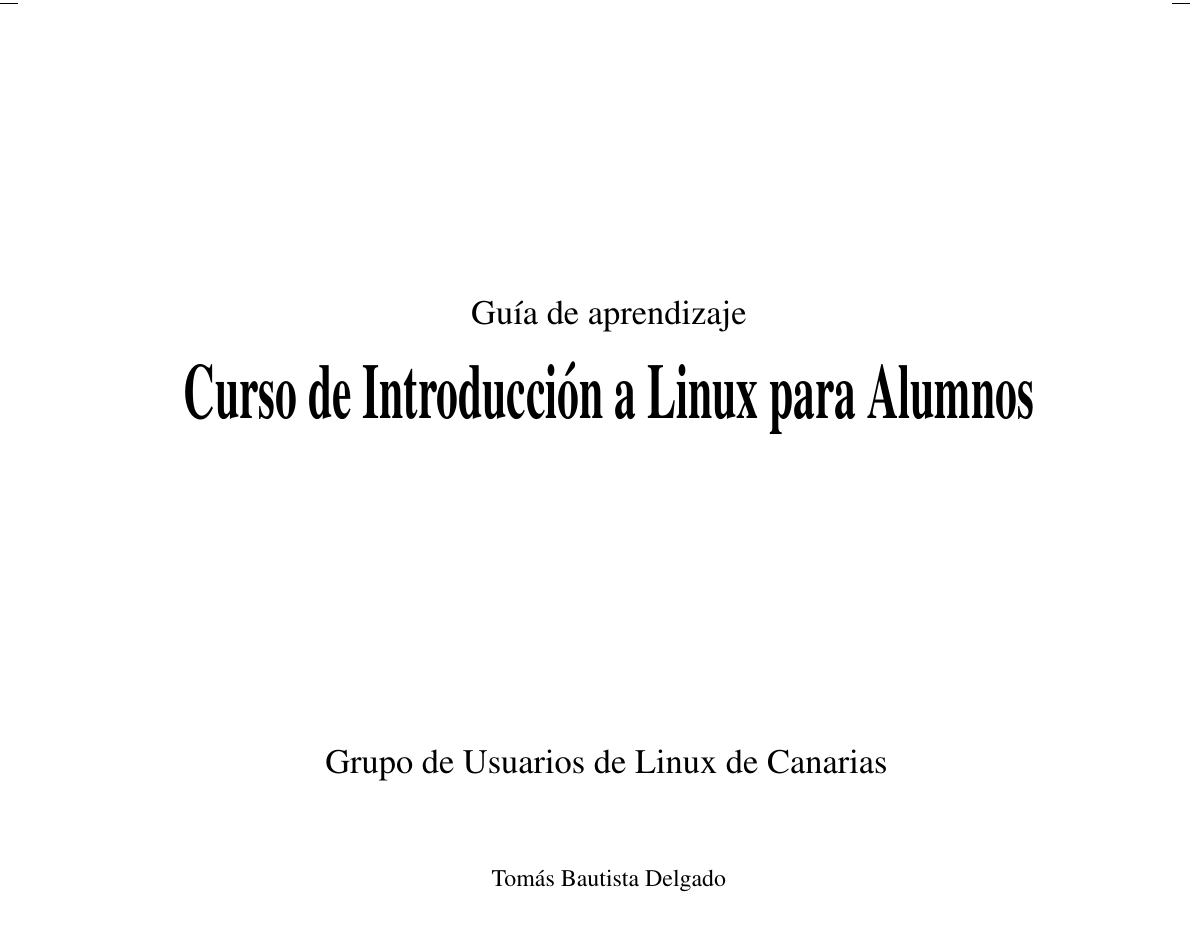
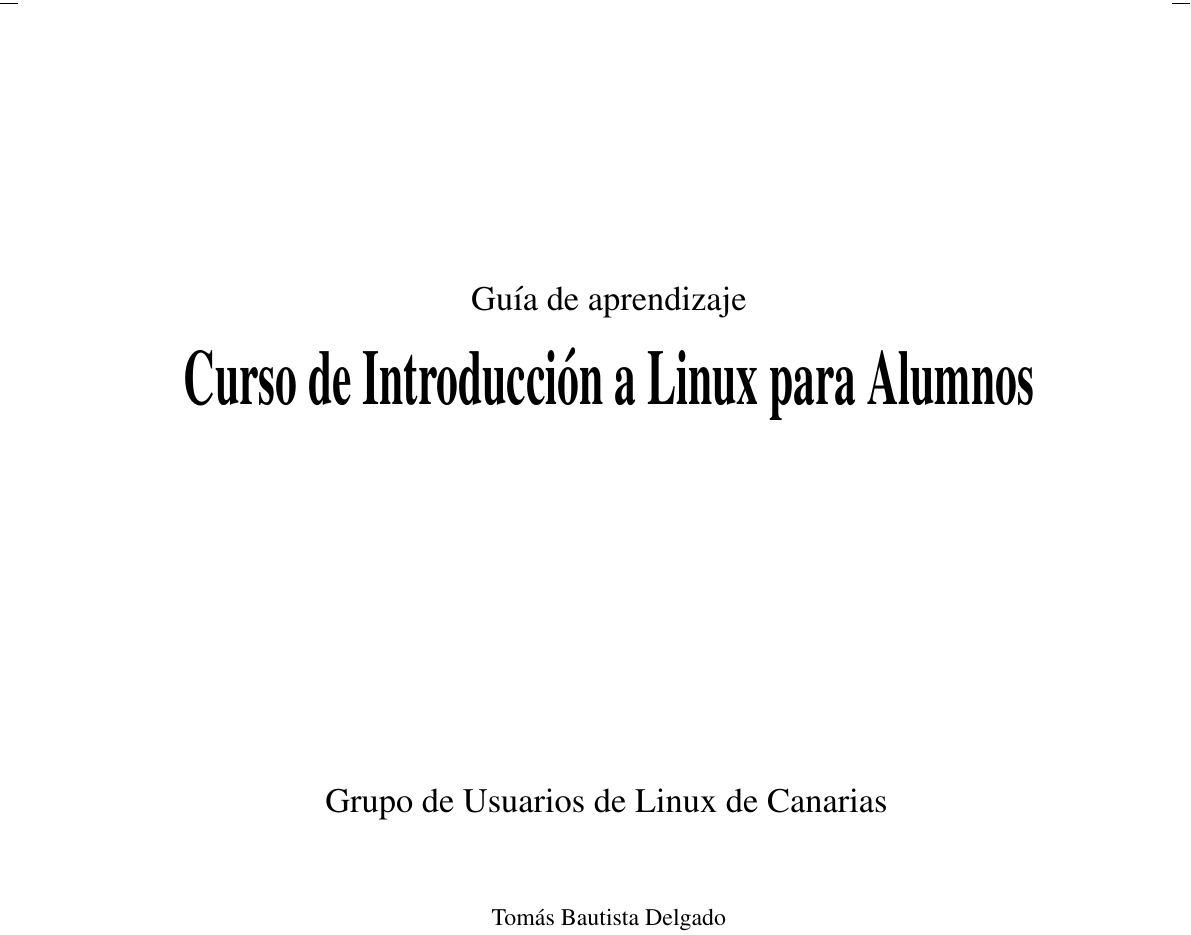
Before and after one commit to gulic/cila, a LaTeX book (book.tex, which reads portada.tex): part of page 3 of 400, cut so that both start at the same text. Compiled offline with pdfLaTeX; the source files are stored in an older character set and shown here as Unicode.

Commit message:
Reajuste de espaciados verticales

```diff
--- a/portada.tex
+++ b/portada.tex
@@ -18,7 +18,7 @@
 \end{center}
 
 \begin{center}
-\vspace*{50mm}
+\vspace*{62mm}
 {\LARGE Grupo de Usuarios de Linux de Canarias}
 \vspace*{15mm}
 {\large
```
Also changed, not shown: portada.tex (2 more changed lines).
